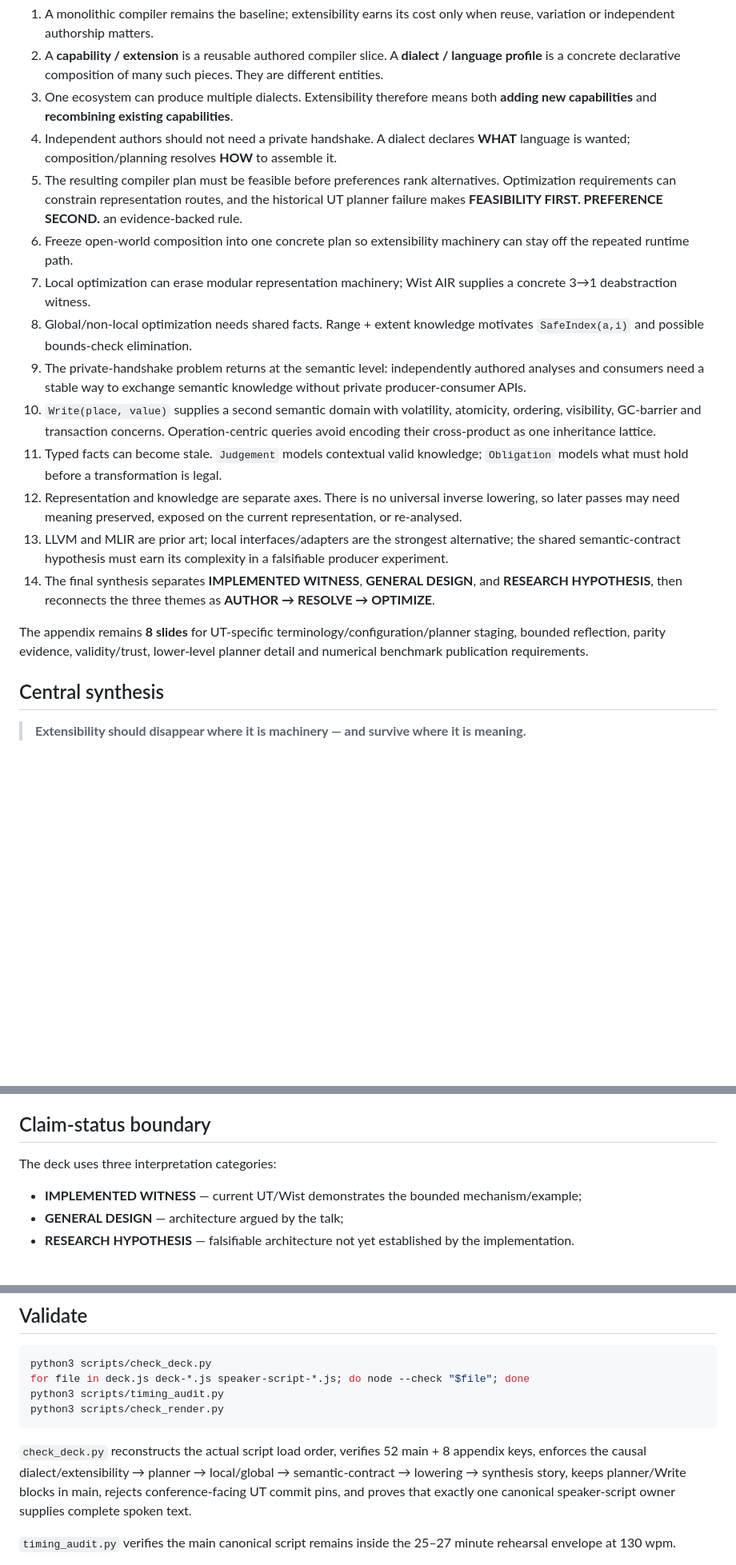
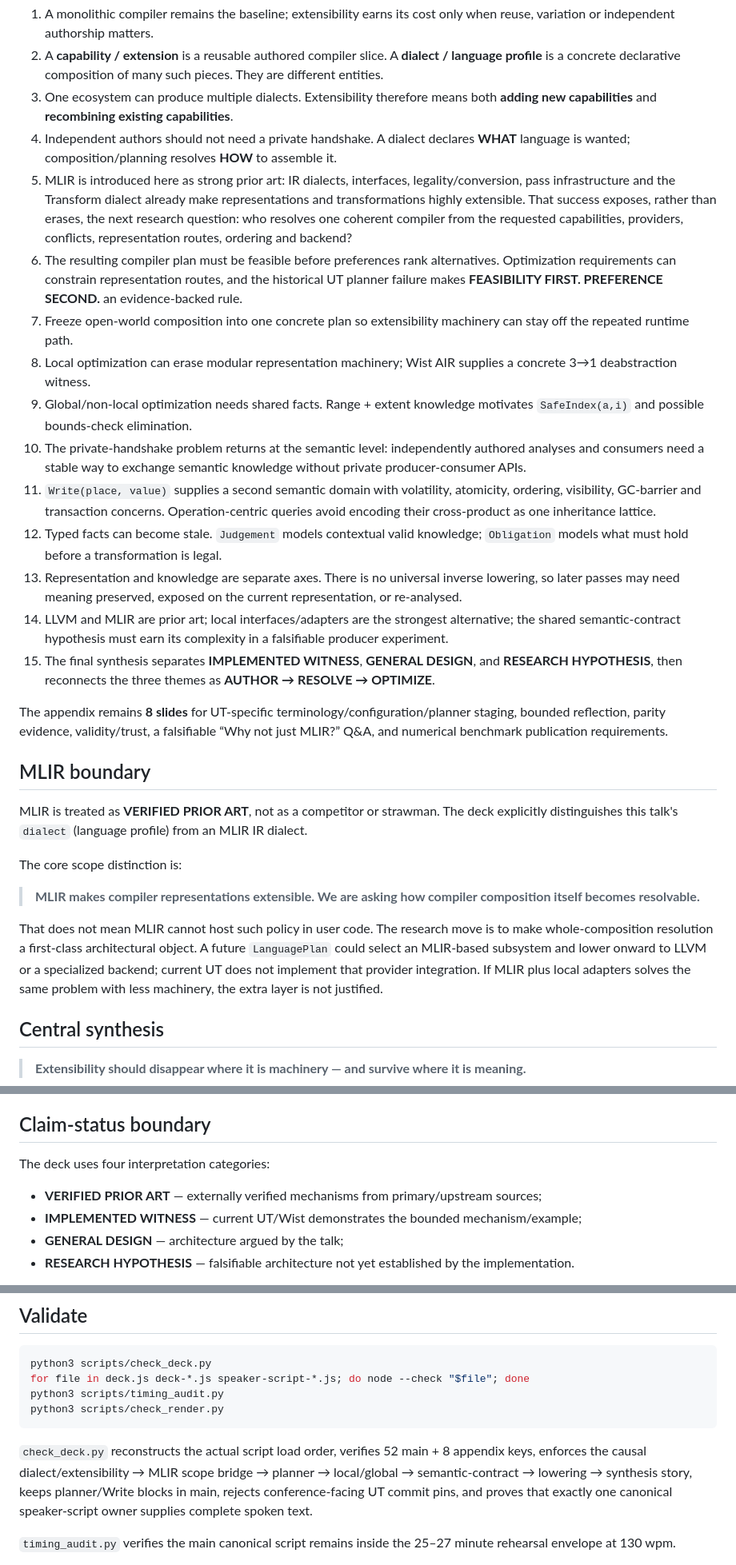
Before and after one commit to Misha1302/lang-dev-presentation-2026, a Markdown page: README.md, 3 parts joined by grey strips. Shown at 80% size. GitHub-like rendering; blank space fills up the shorter version.

Commit message:
Integrate MLIR boundary into narrative docs

````diff
--- a/README.md
+++ b/README.md
@@ -18,18 +18,29 @@ The main deck is **52 slides**. The story is deliberately one causal chain rathe
 2. A **capability / extension** is a reusable authored compiler slice. A **dialect / language profile** is a concrete declarative composition of many such pieces. They are different entities.
 3. One ecosystem can produce multiple dialects. Extensibility therefore means both **adding new capabilities** and **recombining existing capabilities**.
 4. Independent authors should not need a private handshake. A dialect declares **WHAT** language is wanted; composition/planning resolves **HOW** to assemble it.
-5. The resulting compiler plan must be feasible before preferences rank alternatives. Optimization requirements can constrain representation routes, and the historical UT planner failure makes **FEASIBILITY FIRST. PREFERENCE SECOND.** an evidence-backed rule.
-6. Freeze open-world composition into one concrete plan so extensibility machinery can stay off the repeated runtime path.
-7. Local optimization can erase modular representation machinery; Wist AIR supplies a concrete 3→1 deabstraction witness.
-8. Global/non-local optimization needs shared facts. Range + extent knowledge motivates `SafeIndex(a,i)` and possible bounds-check elimination.
-9. The private-handshake problem returns at the semantic level: independently authored analyses and consumers need a stable way to exchange semantic knowledge without private producer-consumer APIs.
-10. `Write(place, value)` supplies a second semantic domain with volatility, atomicity, ordering, visibility, GC-barrier and transaction concerns. Operation-centric queries avoid encoding their cross-product as one inheritance lattice.
-11. Typed facts can become stale. `Judgement` models contextual valid knowledge; `Obligation` models what must hold before a transformation is legal.
-12. Representation and knowledge are separate axes. There is no universal inverse lowering, so later passes may need meaning preserved, exposed on the current representation, or re-analysed.
-13. LLVM and MLIR are prior art; local interfaces/adapters are the strongest alternative; the shared semantic-contract hypothesis must earn its complexity in a falsifiable producer experiment.
-14. The final synthesis separates **IMPLEMENTED WITNESS**, **GENERAL DESIGN**, and **RESEARCH HYPOTHESIS**, then reconnects the three themes as **AUTHOR → RESOLVE → OPTIMIZE**.
+5. MLIR is introduced here as strong prior art: IR dialects, interfaces, legality/conversion, pass infrastructure and the Transform dialect already make representations and transformations highly extensible. That success exposes, rather than erases, the next research question: who resolves one coherent compiler from the requested capabilities, providers, conflicts, representation routes, ordering and backend?
+6. The resulting compiler plan must be feasible before preferences rank alternatives. Optimization requirements can constrain representation routes, and the historical UT planner failure makes **FEASIBILITY FIRST. PREFERENCE SECOND.** an evidence-backed rule.
+7. Freeze open-world composition into one concrete plan so extensibility machinery can stay off the repeated runtime path.
+8. Local optimization can erase modular representation machinery; Wist AIR supplies a concrete 3→1 deabstraction witness.
+9. Global/non-local optimization needs shared facts. Range + extent knowledge motivates `SafeIndex(a,i)` and possible bounds-check elimination.
+10. The private-handshake problem returns at the semantic level: independently authored analyses and consumers need a stable way to exchange semantic knowledge without private producer-consumer APIs.
+11. `Write(place, value)` supplies a second semantic domain with volatility, atomicity, ordering, visibility, GC-barrier and transaction concerns. Operation-centric queries avoid encoding their cross-product as one inheritance lattice.
+12. Typed facts can become stale. `Judgement` models contextual valid knowledge; `Obligation` models what must hold before a transformation is legal.
+13. Representation and knowledge are separate axes. There is no universal inverse lowering, so later passes may need meaning preserved, exposed on the current representation, or re-analysed.
+14. LLVM and MLIR are prior art; local interfaces/adapters are the strongest alternative; the shared semantic-contract hypothesis must earn its complexity in a falsifiable producer experiment.
+15. The final synthesis separates **IMPLEMENTED WITNESS**, **GENERAL DESIGN**, and **RESEARCH HYPOTHESIS**, then reconnects the three themes as **AUTHOR → RESOLVE → OPTIMIZE**.
 
-The appendix remains **8 slides** for UT-specific terminology/configuration/planner staging, bounded reflection, parity evidence, validity/trust, lower-level planner detail and numerical benchmark publication requirements.
+The appendix remains **8 slides** for UT-specific terminology/configuration/planner staging, bounded reflection, parity evidence, validity/trust, a falsifiable “Why not just MLIR?” Q&A, and numerical benchmark publication requirements.
+
+## MLIR boundary
+
+MLIR is treated as **VERIFIED PRIOR ART**, not as a competitor or strawman. The deck explicitly distinguishes this talk's `dialect` (language profile) from an MLIR IR dialect.
+
+The core scope distinction is:
+
+> **MLIR makes compiler representations extensible. We are asking how compiler composition itself becomes resolvable.**
+
+That does not mean MLIR cannot host such policy in user code. The research move is to make whole-composition resolution a first-class architectural object. A future `LanguagePlan` could select an MLIR-based subsystem and lower onward to LLVM or a specialized backend; current UT does not implement that provider integration. If MLIR plus local adapters solves the same problem with less machinery, the extra layer is not justified.
 
 ## Central synthesis
 
@@ -43,8 +54,9 @@ This is not a zero-overhead claim. Composition, compiler construction and compil
 
 ## Claim-status boundary
 
-The deck uses three interpretation categories:
+The deck uses four interpretation categories:
 
+- **VERIFIED PRIOR ART** — externally verified mechanisms from primary/upstream sources;
 - **IMPLEMENTED WITNESS** — current UT/Wist demonstrates the bounded mechanism/example;
 - **GENERAL DESIGN** — architecture argued by the talk;
 - **RESEARCH HYPOTHESIS** — falsifiable architecture not yet established by the implementation.
@@ -92,7 +104,7 @@ python3 scripts/timing_audit.py
 python3 scripts/check_render.py
 ```
 
-`check_deck.py` reconstructs the actual script load order, verifies 52 main + 8 appendix keys, enforces the causal dialect/extensibility → planner → local/global → semantic-contract → lowering → synthesis story, keeps planner/Write blocks in main, rejects conference-facing UT commit pins, and proves that exactly one canonical speaker-script owner supplies complete spoken text.
+`check_deck.py` reconstructs the actual script load order, verifies 52 main + 8 appendix keys, enforces the causal dialect/extensibility → MLIR scope bridge → planner → local/global → semantic-contract → lowering → synthesis story, keeps planner/Write blocks in main, rejects conference-facing UT commit pins, and proves that exactly one canonical speaker-script owner supplies complete spoken text.
 
 `timing_audit.py` verifies the main canonical script remains inside the 25–27 minute rehearsal envelope at 130 wpm.
 
````
